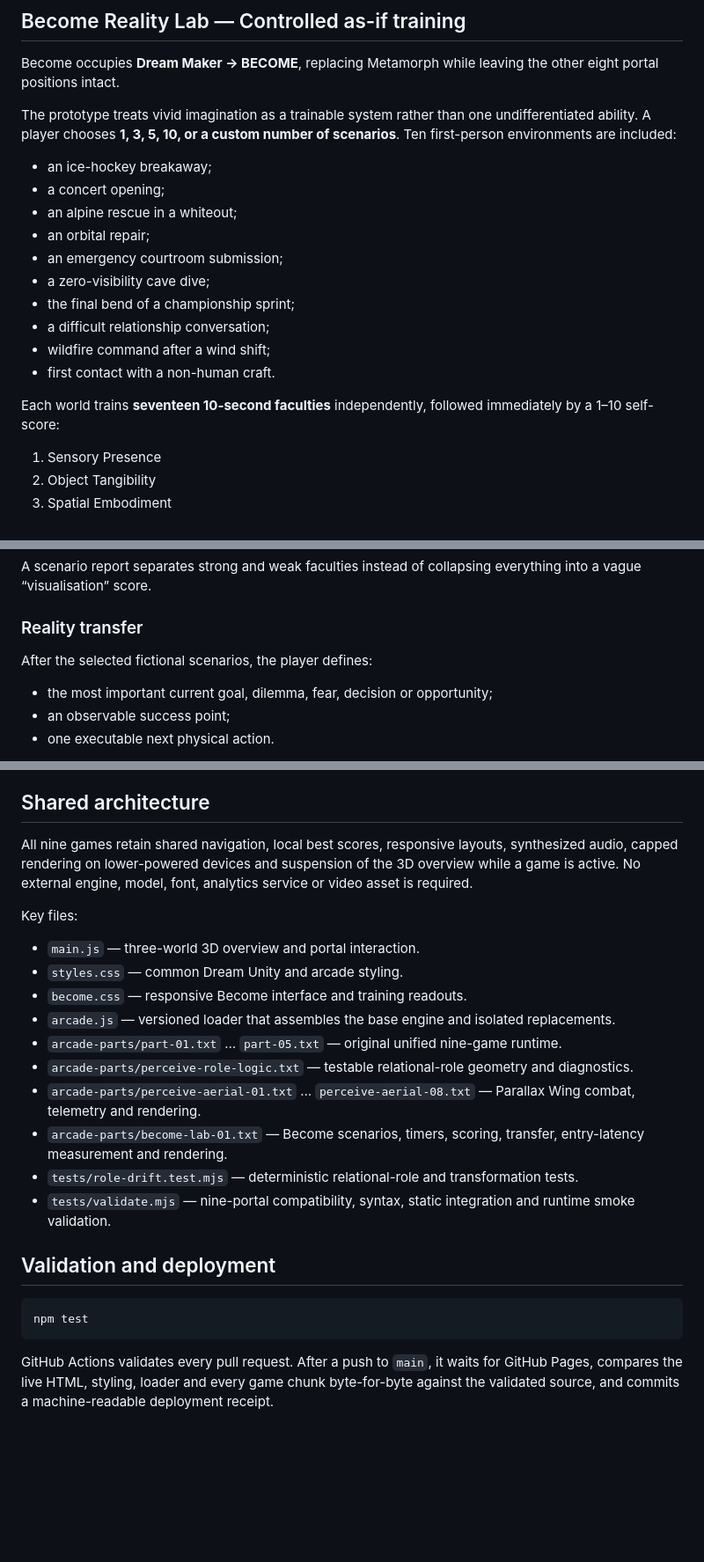
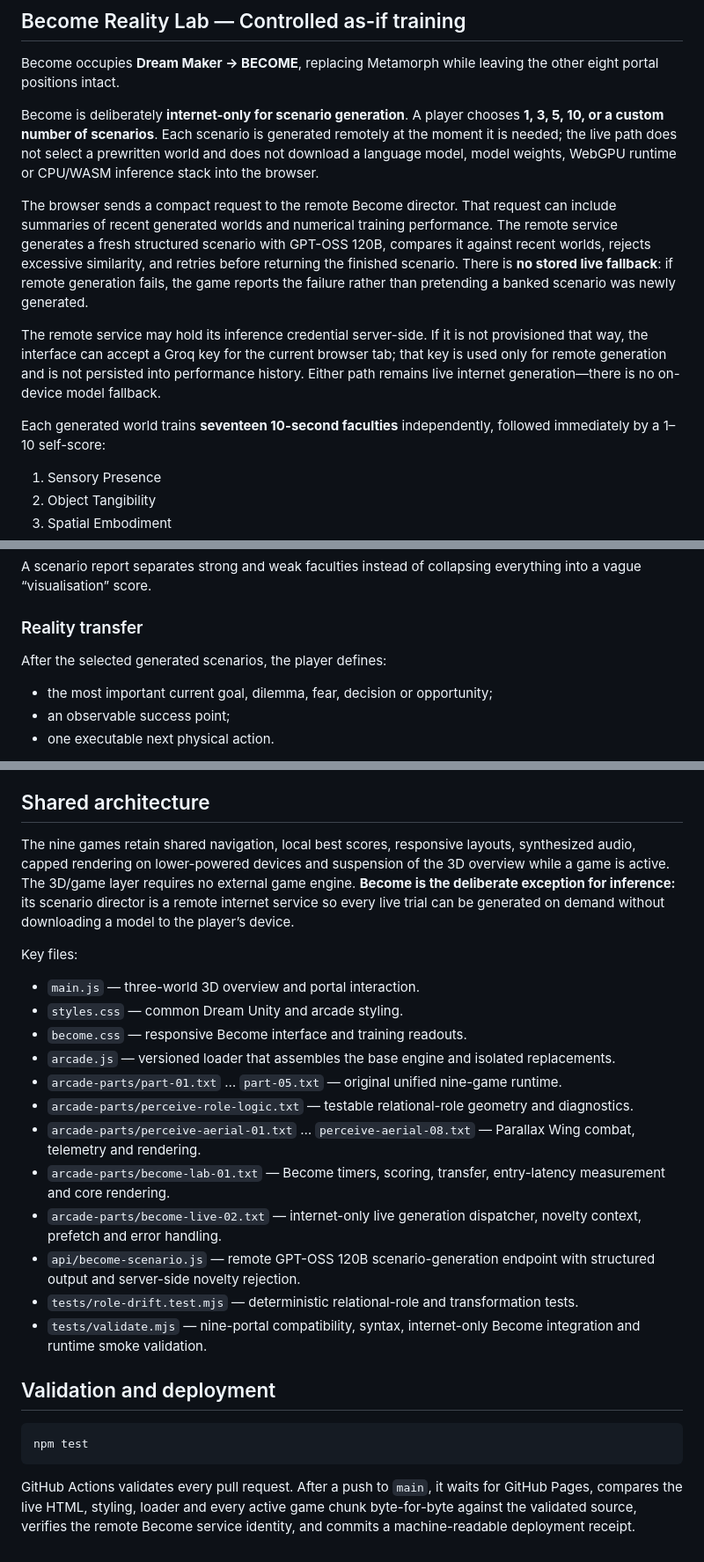
Before and after one commit to dream-unity/experimental-three-world-problem, a Markdown page: README.md, 3 parts joined by grey strips. Shown at 88% size. Drawn GitHub-style; blank space fills up the shorter version.

Commit message:
Document Become live internet-only architecture

````diff
--- a/README.md
+++ b/README.md
@@ -54,20 +54,13 @@ False shots are classified as **stale-role perseveration**, inside/outside rever
 
 Become occupies **Dream Maker → BECOME**, replacing Metamorph while leaving the other eight portal positions intact.
 
-The prototype treats vivid imagination as a trainable system rather than one undifferentiated ability. A player chooses **1, 3, 5, 10, or a custom number of scenarios**. Ten first-person environments are included:
+Become is deliberately **internet-only for scenario generation**. A player chooses **1, 3, 5, 10, or a custom number of scenarios**. Each scenario is generated remotely at the moment it is needed; the live path does not select a prewritten world and does not download a language model, model weights, WebGPU runtime or CPU/WASM inference stack into the browser.
 
-- an ice-hockey breakaway;
-- a concert opening;
-- an alpine rescue in a whiteout;
-- an orbital repair;
-- an emergency courtroom submission;
-- a zero-visibility cave dive;
-- the final bend of a championship sprint;
-- a difficult relationship conversation;
-- wildfire command after a wind shift;
-- first contact with a non-human craft.
+The browser sends a compact request to the remote Become director. That request can include summaries of recent generated worlds and numerical training performance. The remote service generates a fresh structured scenario with GPT-OSS 120B, compares it against recent worlds, rejects excessive similarity, and retries before returning the finished scenario. There is **no stored live fallback**: if remote generation fails, the game reports the failure rather than pretending a banked scenario was newly generated.
 
-Each world trains **seventeen 10-second faculties** independently, followed immediately by a 1–10 self-score:
+The remote service may hold its inference credential server-side. If it is not provisioned that way, the interface can accept a Groq key for the current browser tab; that key is used only for remote generation and is not persisted into performance history. Either path remains live internet generation—there is no on-device model fallback.
+
+Each generated world trains **seventeen 10-second faculties** independently, followed immediately by a 1–10 self-score:
 
 1. Sensory Presence
 2. Object Tangibility
@@ -91,7 +84,7 @@ A scenario report separates strong and weak faculties instead of collapsing ever
 
 ### Reality transfer
 
-After the selected fictional scenarios, the player defines:
+After the selected generated scenarios, the player defines:
 
 - the most important current goal, dilemma, fear, decision or opportunity;
 - an observable success point;
@@ -129,7 +122,7 @@ Personal descriptions remain in active page memory only. The game stores only ag
 
 ## Shared architecture
 
-All nine games retain shared navigation, local best scores, responsive layouts, synthesized audio, capped rendering on lower-powered devices and suspension of the 3D overview while a game is active. No external engine, model, font, analytics service or video asset is required.
+The nine games retain shared navigation, local best scores, responsive layouts, synthesized audio, capped rendering on lower-powered devices and suspension of the 3D overview while a game is active. The 3D/game layer requires no external game engine. **Become is the deliberate exception for inference:** its scenario director is a remote internet service so every live trial can be generated on demand without downloading a model to the player’s device.
 
 Key files:
 
@@ -140,9 +133,11 @@ Key files:
 - `arcade-parts/part-01.txt` … `part-05.txt` — original unified nine-game runtime.
 - `arcade-parts/perceive-role-logic.txt` — testable relational-role geometry and diagnostics.
 - `arcade-parts/perceive-aerial-01.txt` … `perceive-aerial-08.txt` — Parallax Wing combat, telemetry and rendering.
-- `arcade-parts/become-lab-01.txt` — Become scenarios, timers, scoring, transfer, entry-latency measurement and rendering.
+- `arcade-parts/become-lab-01.txt` — Become timers, scoring, transfer, entry-latency measurement and core rendering.
+- `arcade-parts/become-live-02.txt` — internet-only live generation dispatcher, novelty context, prefetch and error handling.
+- `api/become-scenario.js` — remote GPT-OSS 120B scenario-generation endpoint with structured output and server-side novelty rejection.
 - `tests/role-drift.test.mjs` — deterministic relational-role and transformation tests.
-- `tests/validate.mjs` — nine-portal compatibility, syntax, static integration and runtime smoke validation.
+- `tests/validate.mjs` — nine-portal compatibility, syntax, internet-only Become integration and runtime smoke validation.
 
 ## Validation and deployment
 
@@ -150,4 +145,4 @@ Key files:
 npm test
 ```
 
-GitHub Actions validates every pull request. After a push to `main`, it waits for GitHub Pages, compares the live HTML, styling, loader and every game chunk byte-for-byte against the validated source, and commits a machine-readable deployment receipt.
+GitHub Actions validates every pull request. After a push to `main`, it waits for GitHub Pages, compares the live HTML, styling, loader and every active game chunk byte-for-byte against the validated source, verifies the remote Become service identity, and commits a machine-readable deployment receipt.
````
Also changed, not shown: other parts of README.md (+1 -1 lines).
